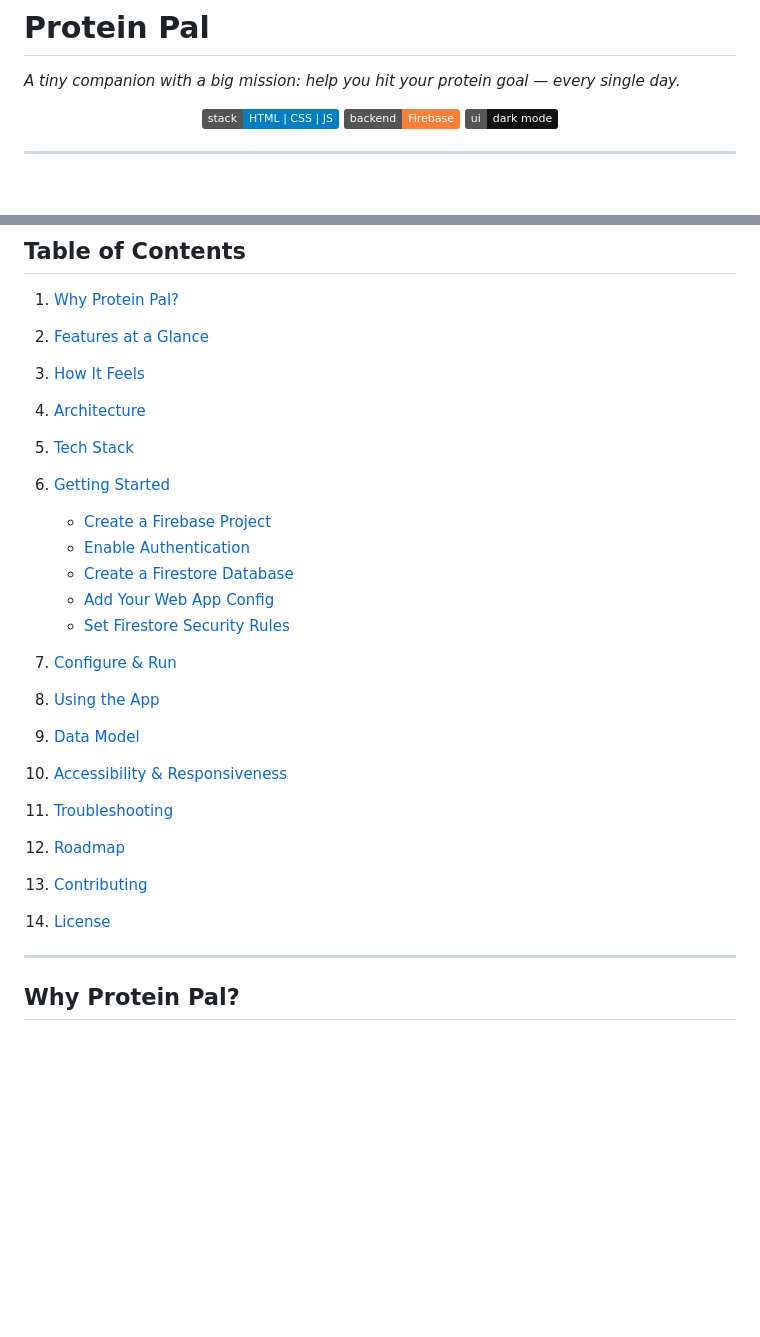
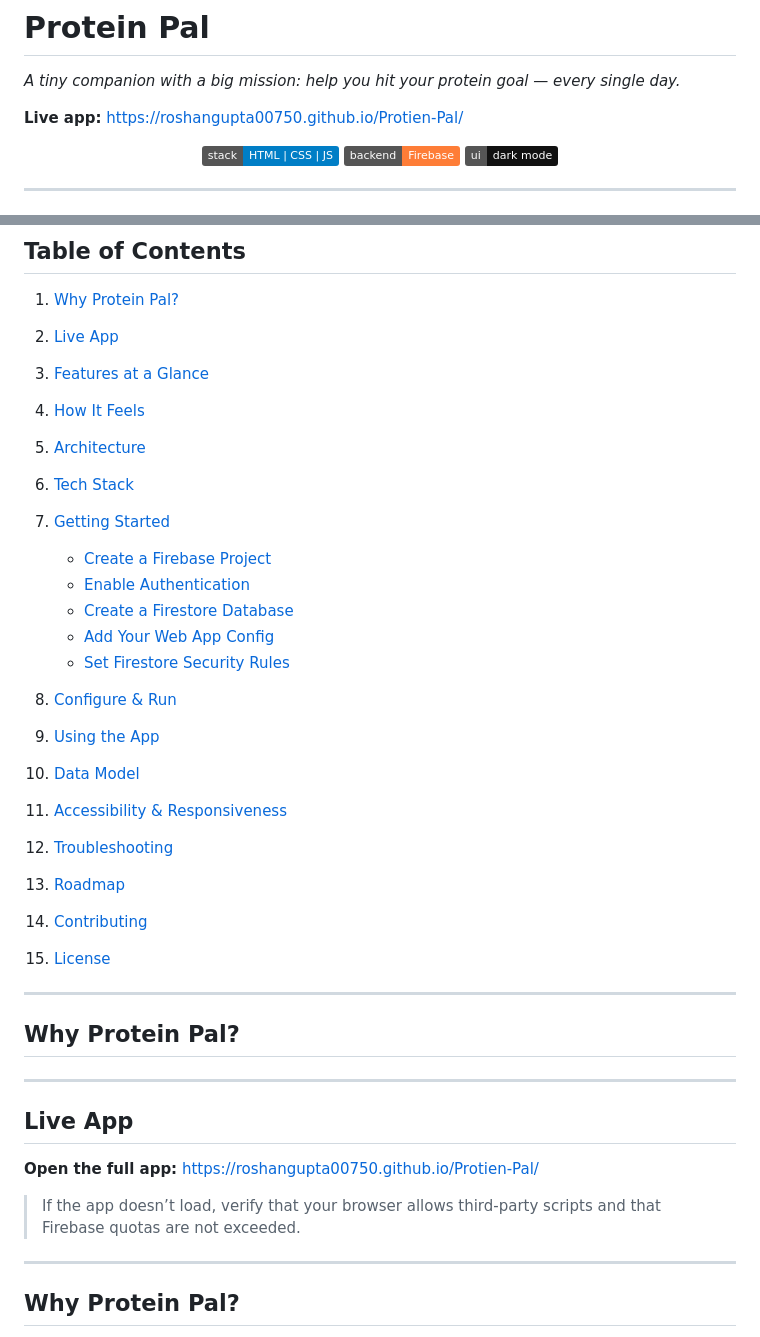
Before and after one commit to roshangupta00750/Protien-Pal, a Markdown page: README.md, 2 parts joined by grey strips. GitHub-like rendering; badges without logos; blank space fills up the shorter version.

Commit message:
Update README.md
feat: open-source Protein Pal (vanilla JS + Firebase)

- Single-page protein tracker built in 2020 during personal fat-loss journey
- Auth: Firebase Email/Password
- Data: Firestore (per-user rules)
- UI: progress ring, weekly Chart.js, dark mode, responsive layout
- Docs: storyline README with setup + security rules

```diff
--- a/README.md
+++ b/README.md
@@ -1,6 +1,8 @@
 # Protein Pal
 
 *A tiny companion with a big mission: help you hit your protein goal — every single day.*
+
+**Live app:** [https://roshangupta00750.github.io/Protien-Pal/](https://roshangupta00750.github.io/Protien-Pal/)
 
 <p align="center">
   <img src="https://img.shields.io/badge/stack-HTML%20%7C%20CSS%20%7C%20JS-blue" />
@@ -39,25 +41,38 @@ In 2025 I decided to share it on GitHub. Even though the stack is intentionally
 ## Table of Contents
 
 1. [Why Protein Pal?](#why-protein-pal)
-2. [Features at a Glance](#features-at-a-glance)
-3. [How It Feels](#how-it-feels)
-4. [Architecture](#architecture)
-5. [Tech Stack](#tech-stack)
-6. [Getting Started](#getting-started)
+2. [Live App](#live-app)
+3. [Features at a Glance](#features-at-a-glance)
+4. [How It Feels](#how-it-feels)
+5. [Architecture](#architecture)
+6. [Tech Stack](#tech-stack)
+7. [Getting Started](#getting-started)
 
    * [Create a Firebase Project](#create-a-firebase-project)
    * [Enable Authentication](#enable-authentication)
    * [Create a Firestore Database](#create-a-firestore-database)
    * [Add Your Web App Config](#add-your-web-app-config)
    * [Set Firestore Security Rules](#set-firestore-security-rules)
-7. [Configure & Run](#configure--run)
-8. [Using the App](#using-the-app)
-9. [Data Model](#data-model)
-10. [Accessibility & Responsiveness](#accessibility--responsiveness)
-11. [Troubleshooting](#troubleshooting)
-12. [Roadmap](#roadmap)
-13. [Contributing](#contributing)
-14. [License](#license)
+8. [Configure & Run](#configure--run)
+9. [Using the App](#using-the-app)
+10. [Data Model](#data-model)
+11. [Accessibility & Responsiveness](#accessibility--responsiveness)
+12. [Troubleshooting](#troubleshooting)
+13. [Roadmap](#roadmap)
+14. [Contributing](#contributing)
+15. [License](#license)
+
+---
+
+## Why Protein Pal?
+
+---
+
+## Live App
+
+**Open the full app:** [https://roshangupta00750.github.io/Protien-Pal/](https://roshangupta00750.github.io/Protien-Pal/)
+
+> If the app doesn’t load, verify that your browser allows third‑party scripts and that Firebase quotas are not exceeded.
 
 ---
 
```
